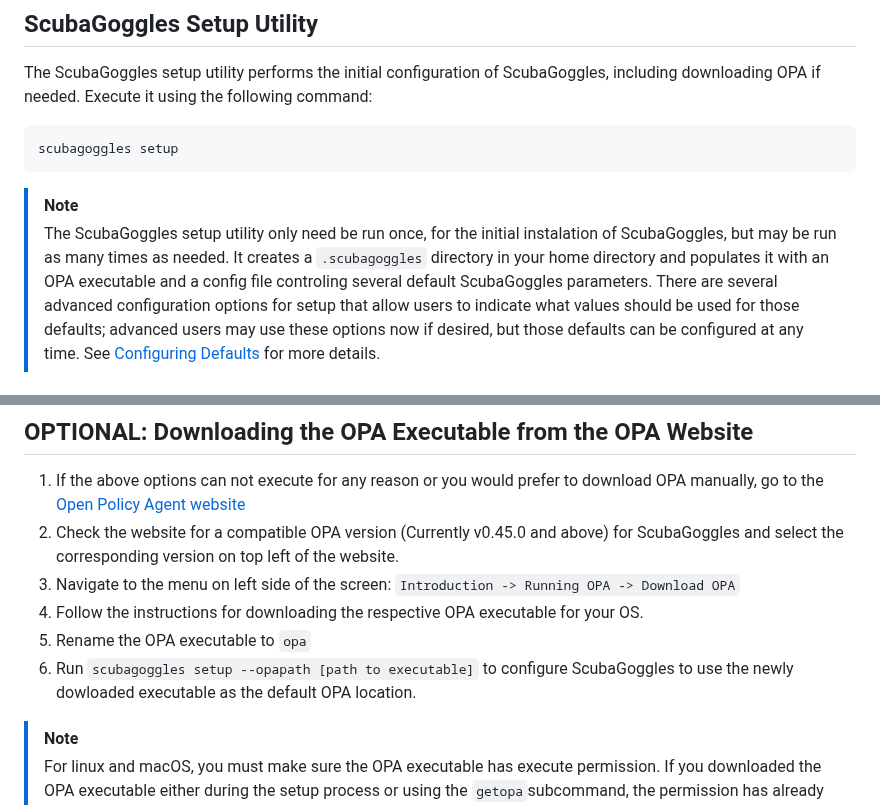
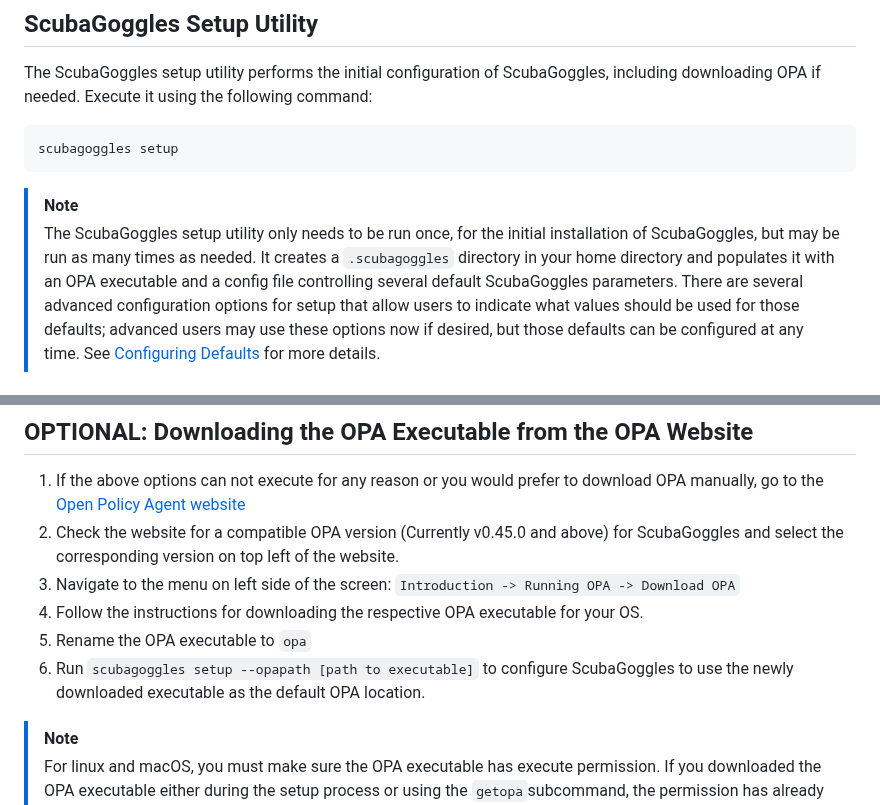
Before and after one commit to cisagov/ScubaGoggles, a Markdown page: docs/installation/OPA.md, 2 parts joined by grey strips. GitHub-like rendering.

Commit message:
Grammatical fixes
Co-authored-by: Roy Lane <rlane@mitre.org>

````diff
--- a/docs/installation/OPA.md
+++ b/docs/installation/OPA.md
@@ -17,9 +17,9 @@ scubagoggles setup
 ```
 
 > [!NOTE]
-> The ScubaGoggles setup utility only need be run once, for the initial instalation of ScubaGoggles, but may be run as many times as needed.
+> The ScubaGoggles setup utility only needs to be run once, for the initial installation of ScubaGoggles, but may be run as many times as needed.
 > It creates a `.scubagoggles` directory in your home directory and
-> populates it with an OPA executable and a config file controling several default ScubaGoggles parameters.
+> populates it with an OPA executable and a config file controlling several default ScubaGoggles parameters.
 > There are several advanced configuration options for setup that allow users to indicate what values should be used for those defaults;
 > advanced users may use these options now if desired, but those defaults can be configured at any time.
 > See [Configuring Defaults](../installation/Defaults.md) for more details.
@@ -71,7 +71,7 @@ you may have specified the location of the OPA executable. `getupa` will save th
 4. Follow the instructions for downloading the respective OPA executable for
    your OS.
 5. Rename the OPA executable to `opa`
-6. Run `scubagoggles setup --opapath [path to executable]` to configure ScubaGoggles to use the newly dowloaded executable as the default OPA location.
+6. Run `scubagoggles setup --opapath [path to executable]` to configure ScubaGoggles to use the newly downloaded executable as the default OPA location.
 
 > [!NOTE]
 > For linux and macOS, you must make sure the OPA executable has execute
````
Also changed, not shown: docs/development/DEVELOPMENTGUIDE.md (+1 -1 lines), docs/installation/DownloadAndInstall.md (+1 -1 lines).
